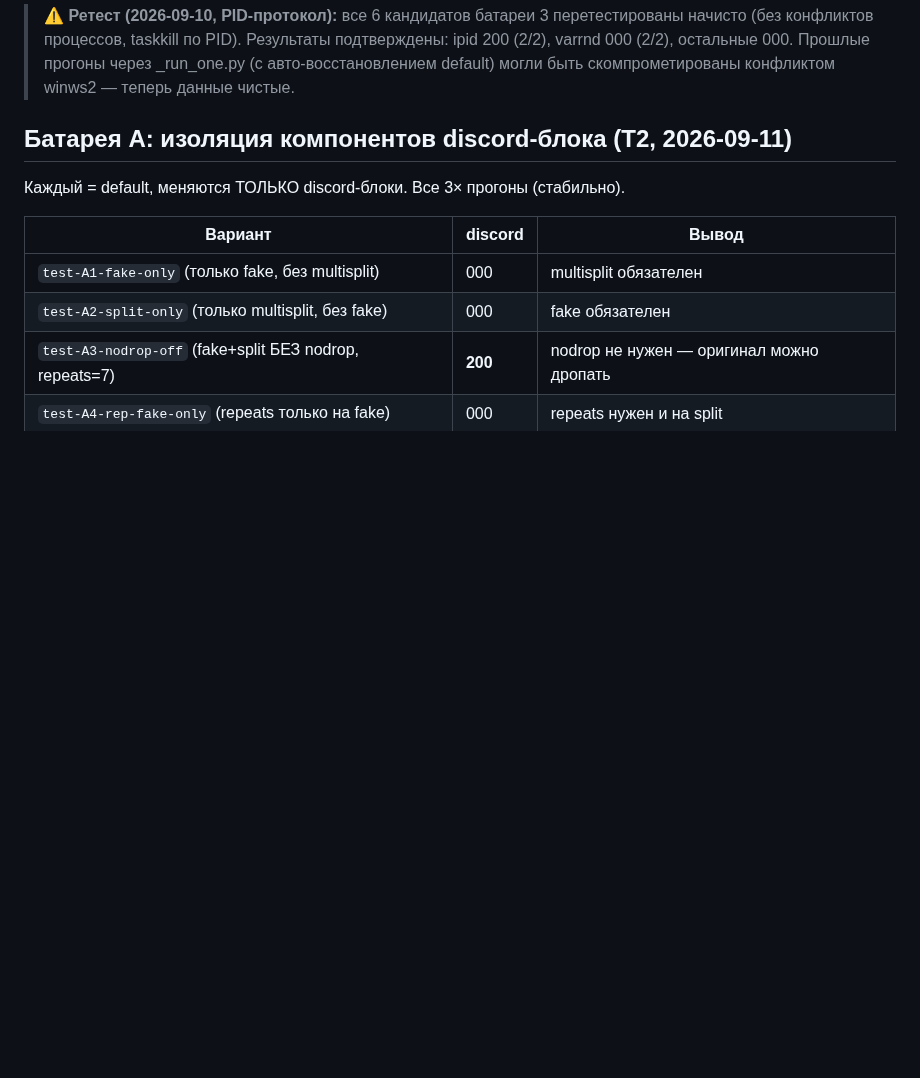
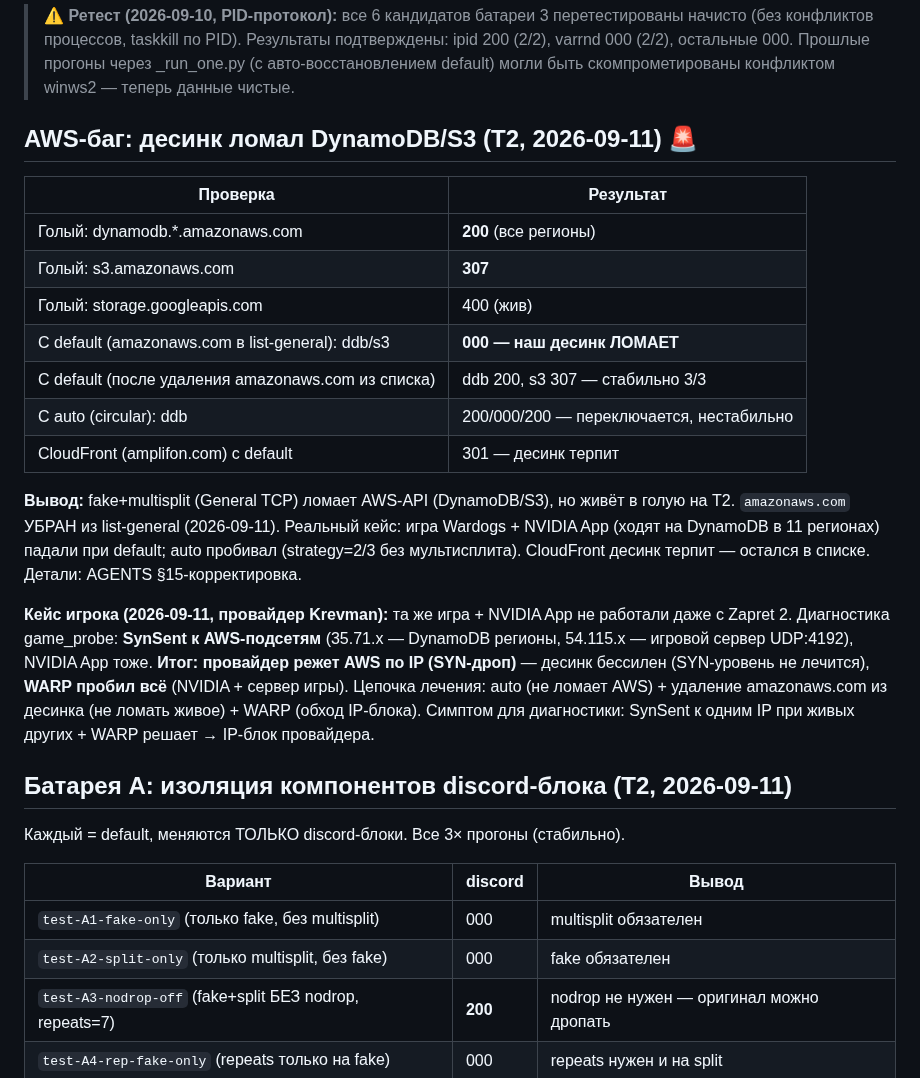
Before and after one commit to TheFirstNoob/Zapret-2-GUI, a Markdown page: AI_DOCS/STRATEGY_TRIALS.md, the part around the change. GitHub-like rendering; blank space fills up the shorter version.

Commit message:
docs: Krevman case — provider IP-blocks AWS (SynSent to 35.71.x/54.115.x), desync powerless, WARP solves

```diff
--- a/AI_DOCS/STRATEGY_TRIALS.md
+++ b/AI_DOCS/STRATEGY_TRIALS.md
@@ -133,6 +133,33 @@ sni, oob без входящих, rst без badsum). Перетестирова
 > Результаты подтверждены: ipid 200 (2/2), varrnd 000 (2/2), остальные 000.
 > Прошлые прогоны через _run_one.py (с авто-восстановлением default) могли
 > быть скомпрометированы конфликтом winws2 — теперь данные чистые.
+
+## AWS-баг: десинк ломал DynamoDB/S3 (Т2, 2026-09-11) 🚨
+
+| Проверка | Результат |
+|---|---|
+| Голый: dynamodb.*.amazonaws.com | **200** (все регионы) |
+| Голый: s3.amazonaws.com | **307** |
+| Голый: storage.googleapis.com | 400 (жив) |
+| С default (amazonaws.com в list-general): ddb/s3 | **000 — наш десинк ЛОМАЕТ** |
+| С default (после удаления amazonaws.com из списка) | ddb 200, s3 307 — стабильно 3/3 |
+| С auto (circular): ddb | 200/000/200 — переключается, нестабильно |
+| CloudFront (amplifon.com) с default | 301 — десинк терпит |
+
+**Вывод:** fake+multisplit (General TCP) ломает AWS-API (DynamoDB/S3), но
+живёт в голую на Т2. `amazonaws.com` УБРАН из list-general (2026-09-11).
+Реальный кейс: игра Wardogs + NVIDIA App (ходят на DynamoDB в 11 регионах)
+падали при default; auto пробивал (strategy=2/3 без мультисплита).
+CloudFront десинк терпит — остался в списке. Детали: AGENTS §15-корректировка.
+
+**Кейс игрока (2026-09-11, провайдер Krevman):** та же игра + NVIDIA App
+не работали даже с Zapret 2. Диагностика game_probe: **SynSent к AWS-подсетям**
+(35.71.x — DynamoDB регионы, 54.115.x — игровой сервер UDP:4192), NVIDIA App
+тоже. **Итог: провайдер режет AWS по IP (SYN-дроп)** — десинк бессилен
+(SYN-уровень не лечится), **WARP пробил всё** (NVIDIA + сервер игры).
+Цепочка лечения: auto (не ломает AWS) + удаление amazonaws.com из десинка
+(не ломать живое) + WARP (обход IP-блока). Симптом для диагностики:
+SynSent к одним IP при живых других + WARP решает → IP-блок провайдера.
 
 ## Батарея A: изоляция компонентов discord-блока (Т2, 2026-09-11)
 
```
Also changed, not shown: AI_DOCS/AGENTS.md (+11 -0 lines).
